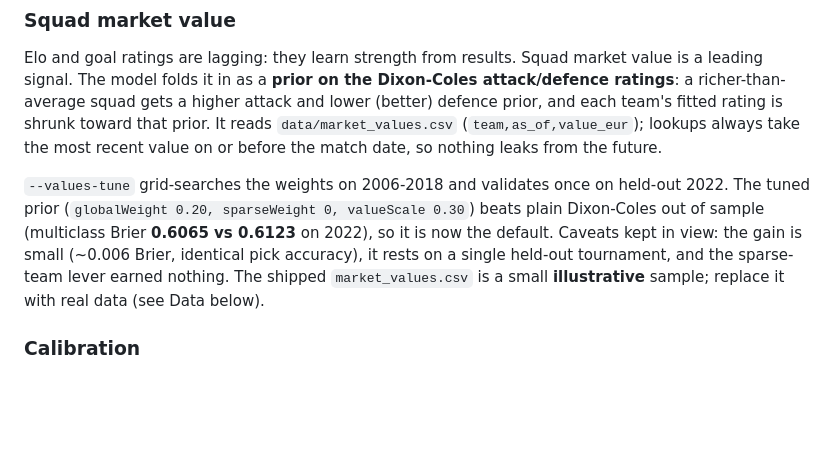
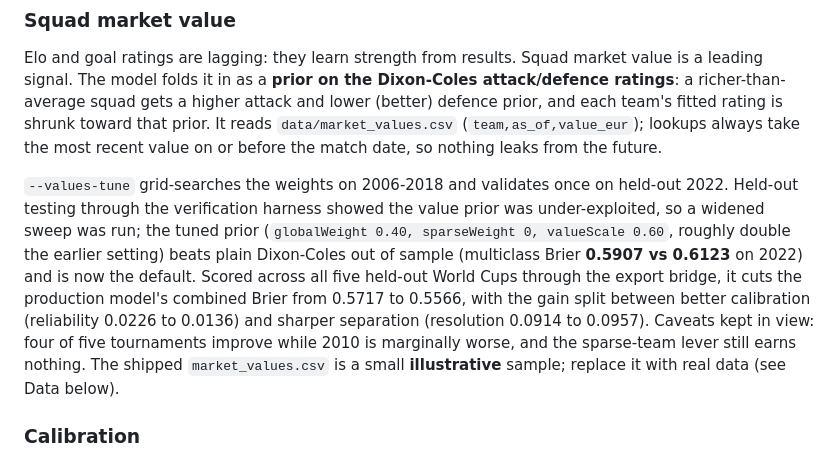
Before and after one commit to qnicondavid/World-Cup-Predictor, a Markdown page: README.md, the part around the change. Drawn GitHub-style; blank space fills up the shorter version.

Commit message:
Strengthen value prior (global 0.40, scale 0.60); production Brier 0.572 -> 0.557

```diff
--- a/README.md
+++ b/README.md
@@ -304,13 +304,18 @@ lookups always take the most recent value on or before the match date, so
 nothing leaks from the future.
 
 `--values-tune` grid-searches the weights on 2006-2018 and validates once on
-held-out 2022. The tuned prior (`globalWeight 0.20, sparseWeight 0, valueScale
-0.30`) beats plain Dixon-Coles out of sample (multiclass Brier **0.6065 vs
-0.6123** on 2022), so it is now the default. Caveats kept in view: the gain is
-small (~0.006 Brier, identical pick accuracy), it rests on a single held-out
-tournament, and the sparse-team lever earned nothing. The shipped
-`market_values.csv` is a small **illustrative** sample; replace it with real
-data (see Data below).
+held-out 2022. Held-out testing through the verification harness showed the
+value prior was under-exploited, so a widened sweep was run; the tuned prior
+(`globalWeight 0.40, sparseWeight 0, valueScale 0.60`, roughly double the
+earlier setting) beats plain Dixon-Coles out of sample (multiclass Brier
+**0.5907 vs 0.6123** on 2022) and is now the default. Scored across all five
+held-out World Cups through the export bridge, it cuts the production model's
+combined Brier from 0.5717 to 0.5566, with the gain split between better
+calibration (reliability 0.0226 to 0.0136) and sharper separation (resolution
+0.0914 to 0.0957). Caveats kept in view: four of five tournaments improve while
+2010 is marginally worse, and the sparse-team lever still earns nothing. The
+shipped `market_values.csv` is a small **illustrative** sample; replace it with
+real data (see Data below).
 
 ### Calibration
 
```
